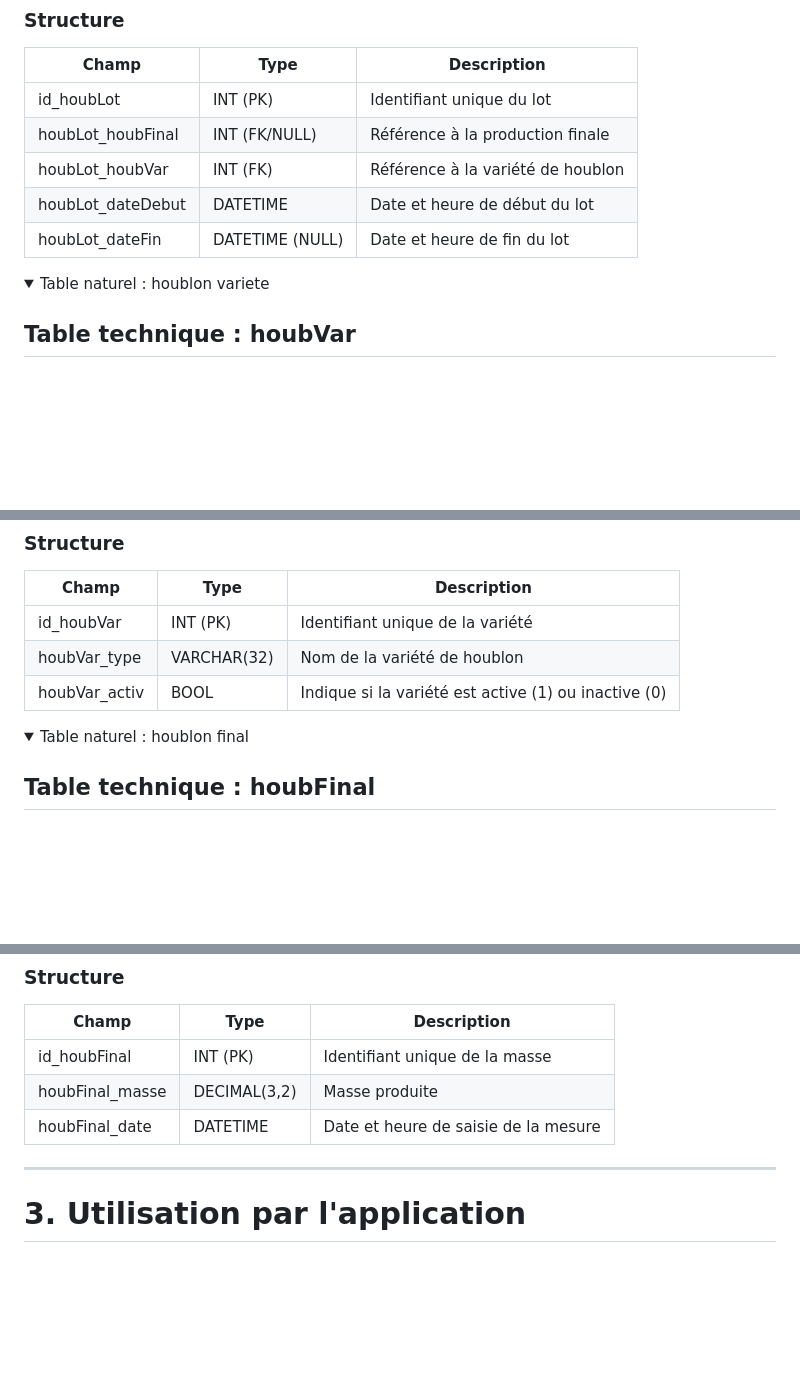
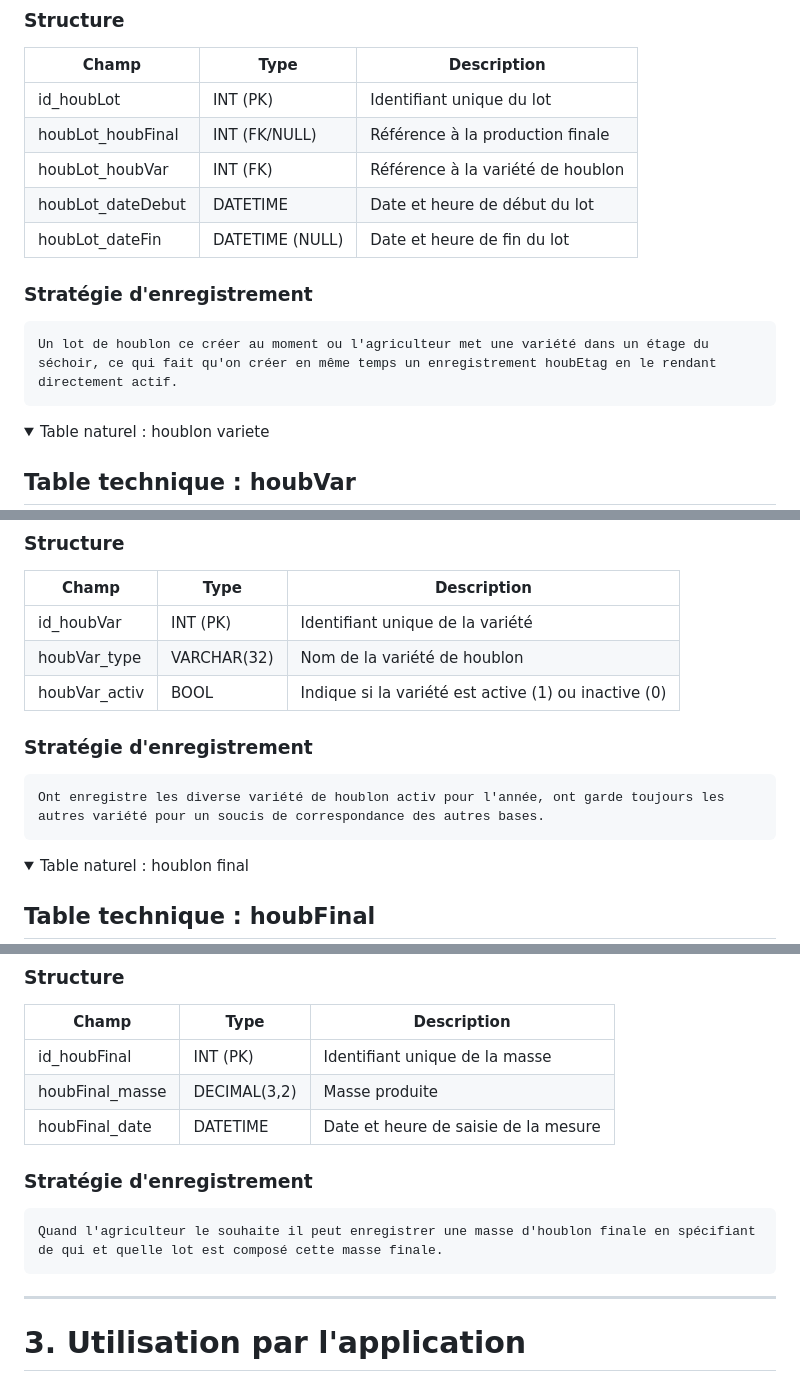
Before and after one commit to Sauvage89/sechoir-houblon, a Markdown page: doc/guide/configurationBDD.md, 3 parts joined by grey strips. Drawn GitHub-style; folded sections open; blank space fills up the shorter version.

```diff
--- a/doc/guide/configurationBDD.md
+++ b/doc/guide/configurationBDD.md
@@ -211,6 +249,10 @@ Elle constitue la table centrale du système, car elle permet de suivre un cycle
 | houbLot_dateDebut		| DATETIME		| Date et heure de début du lot				|
 | houbLot_dateFin		| DATETIME (NULL)	| Date et heure de fin du lot				|
 
+### Stratégie d'enregistrement
+
+	Un lot de houblon ce créer au moment ou l'agriculteur met une variété dans un étage du séchoir, ce qui fait qu'on créer en même temps un enregistrement houbEtag en le rendant directement actif.
+
 </details>
 
 
@@ -232,6 +274,10 @@ Cette table enregistre les variétés de houblon disponibles et non-disponibles
 | id_houbVar		| INT (PK)	| Identifiant unique de la variété				|
 | houbVar_type		| VARCHAR(32)	| Nom de la variété de houblon					|
 | houbVar_activ		| BOOL		| Indique si la variété est active (1) ou inactive (0)		|
+
+### Stratégie d'enregistrement
+
+	Ont enregistre les diverse variété de houblon activ pour l'année, ont garde toujours les autres variété pour un soucis de correspondance des autres bases.
 
 </details>
 
@@ -255,6 +301,10 @@ Les données sont saisies par l’utilisateur via l’interface web.
 | id_houbFinal			| INT (PK)	| Identifiant unique de la masse			|
 | houbFinal_masse		| DECIMAL(3,2)	| Masse produite					|
 | houbFinal_date		| DATETIME	| Date et heure de saisie de la mesure			|
+
+### Stratégie d'enregistrement
+
+	Quand l'agriculteur le souhaite il peut enregistrer une masse d'houblon finale en spécifiant de qui et quelle lot est composé cette masse finale.
 
 </details>
 
```
Also changed, not shown: other parts of doc/guide/configurationBDD.md (+38 -0 lines).
